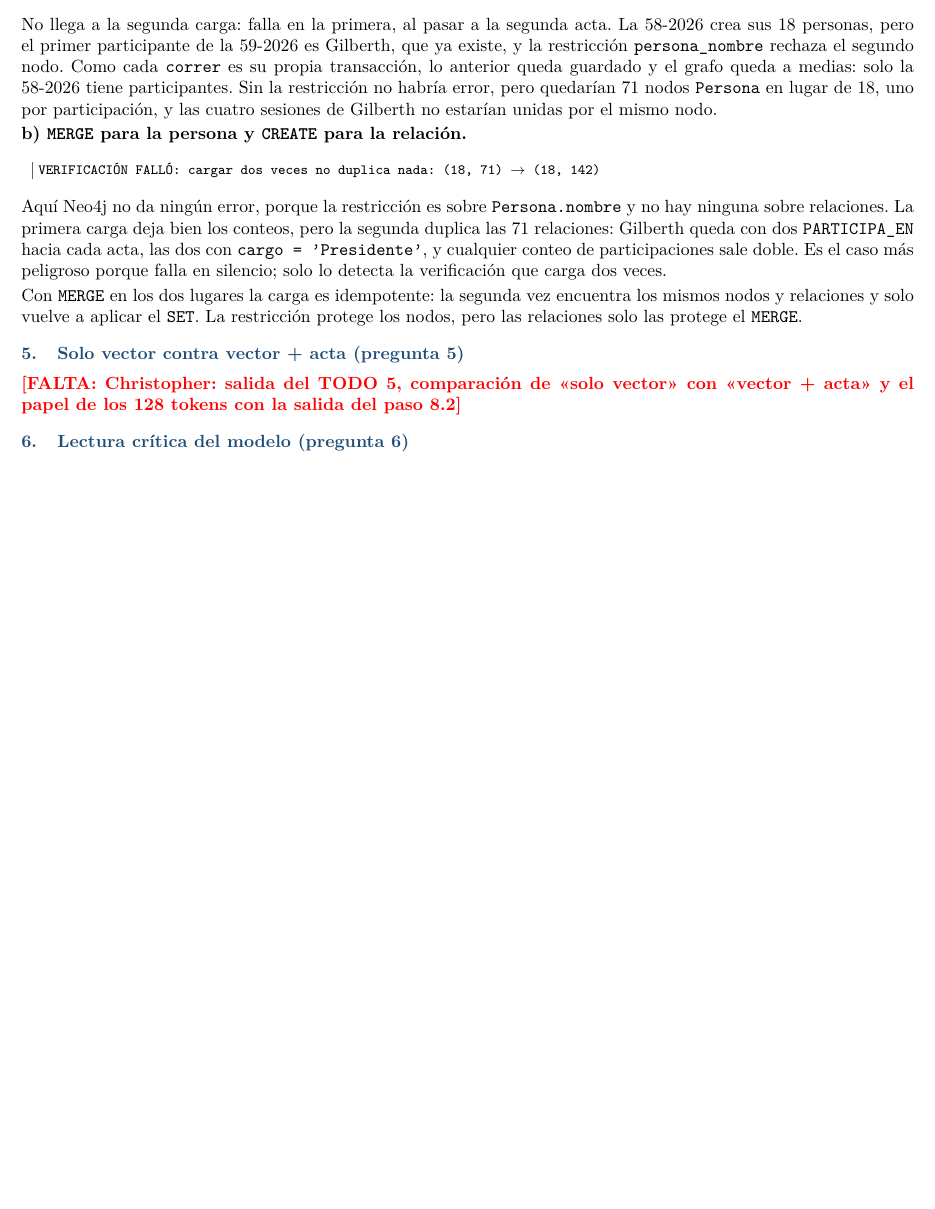
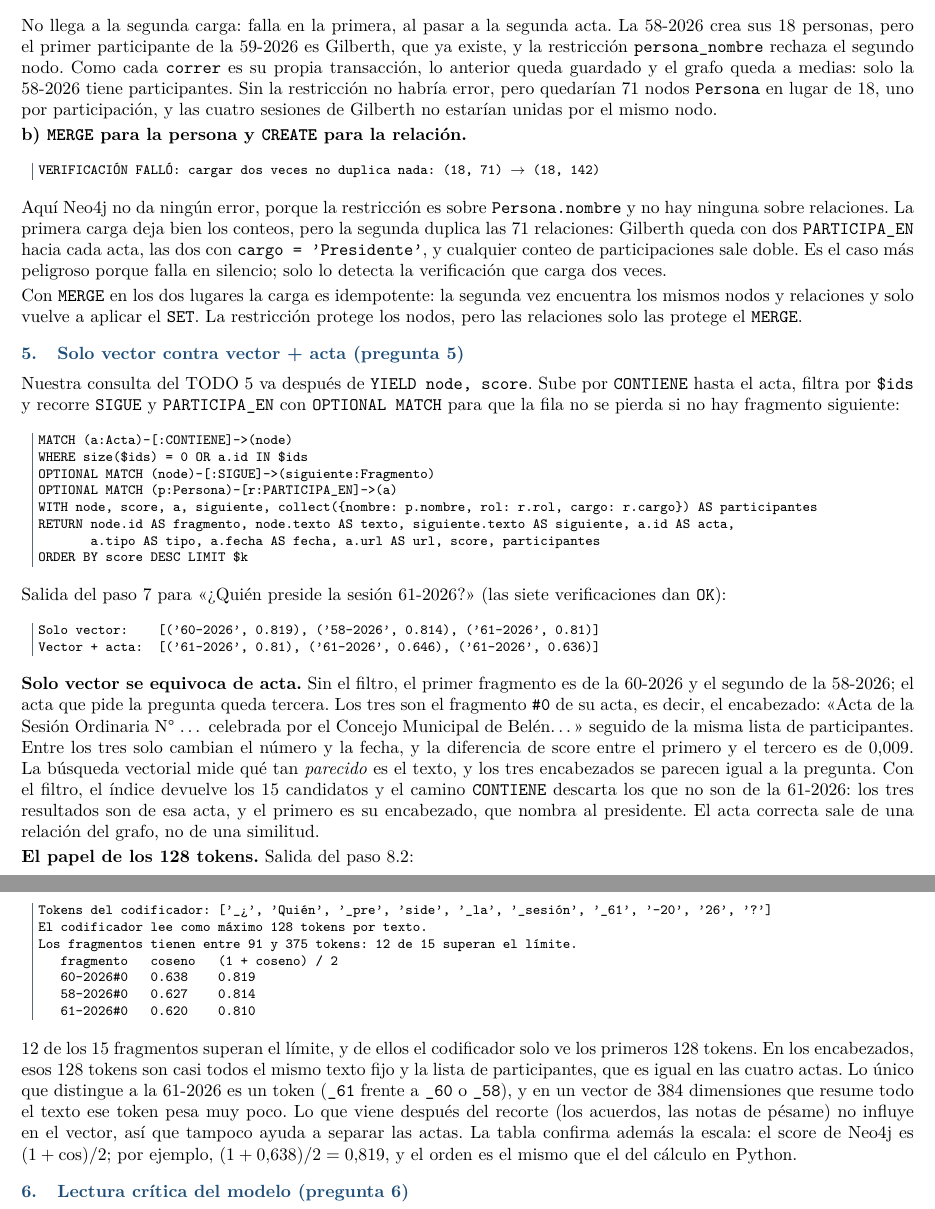
Before and after one commit to fabrimena/Lab-4-Bases-de-Datos-Avanzadas, a LaTeX document (labs/lab4-neo4j/REPORTE.tex): part of page 2 of 2 before the commit and two parts of pages 2 and 3 of 3 after it, the two joined at a grey line, cut so that both start at the same text, the shorter picture padded with empty space. Compiled offline with pdfLaTeX.

Commit message:
new: pregunta 5 del informe, solo vector contra vector + acta y el papel de los 128 tokens.

```diff
--- a/labs/lab4-neo4j/REPORTE.tex
+++ b/labs/lab4-neo4j/REPORTE.tex
@@ -15,6 +15,7 @@
 \definecolor{gris}{HTML}{5B6672}
 
 \DeclareUnicodeCharacter{2192}{$\rightarrow$}
+\DeclareUnicodeCharacter{2581}{\_}
 
 % Marca de algo pendiente (sale en rojo). Antes de entregar no debe quedar ningún uso.
 \newcommand{\falta}[1]{{\color{red}\bfseries [FALTA: #1]}}
@@ -150,7 +151,52 @@ relaciones solo las protege el \texttt{MERGE}.
 
 \section{Solo vector contra vector + acta (pregunta 5)}
 
-\falta{Christopher: salida del TODO 5, comparación de «solo vector» con «vector + acta» y el papel de los 128 tokens con la salida del paso 8.2}
+Nuestra consulta del TODO 5 va después de \texttt{YIELD node, score}. Sube por \texttt{CONTIENE} hasta el
+acta, filtra por \texttt{\$ids} y recorre \texttt{SIGUE} y \texttt{PARTICIPA\_EN} con \texttt{OPTIONAL MATCH}
+para que la fila no se pierda si no hay fragmento siguiente:
+\begin{Verbatim}
+MATCH (a:Acta)-[:CONTIENE]->(node)
+WHERE size($ids) = 0 OR a.id IN $ids
+OPTIONAL MATCH (node)-[:SIGUE]->(siguiente:Fragmento)
+OPTIONAL MATCH (p:Persona)-[r:PARTICIPA_EN]->(a)
+WITH node, score, a, siguiente, collect({nombre: p.nombre, rol: r.rol, cargo: r.cargo}) AS participantes
+RETURN node.id AS fragmento, node.texto AS texto, siguiente.texto AS siguiente, a.id AS acta,
+       a.tipo AS tipo, a.fecha AS fecha, a.url AS url, score, participantes
+ORDER BY score DESC LIMIT $k
+\end{Verbatim}
+Salida del paso 7 para «¿Quién preside la sesión 61-2026?» (las siete verificaciones dan \texttt{OK}):
+\begin{Verbatim}
+Solo vector:    [('60-2026', 0.819), ('58-2026', 0.814), ('61-2026', 0.81)]
+Vector + acta:  [('61-2026', 0.81), ('61-2026', 0.646), ('61-2026', 0.636)]
+\end{Verbatim}
+
+\textbf{Solo vector se equivoca de acta.} Sin el filtro, el primer fragmento es de la 60-2026 y el
+segundo de la 58-2026; el acta que pide la pregunta queda tercera. Los tres son el fragmento \texttt{\#0}
+de su acta, es decir, el encabezado: «Acta de la Sesión Ordinaria N° \ldots{} celebrada por el Concejo
+Municipal de Belén\ldots» seguido de la misma lista de participantes. Entre los tres solo cambian el
+número y la fecha, y la diferencia de score entre el primero y el tercero es de 0,009. La búsqueda
+vectorial mide qué tan \emph{parecido} es el texto, y los tres encabezados se parecen igual a la
+pregunta. Con el filtro, el índice devuelve los 15 candidatos y el camino \texttt{CONTIENE} descarta los
+que no son de la 61-2026: los tres resultados son de esa acta, y el primero es su encabezado, que nombra
+al presidente. El acta correcta sale de una relación del grafo, no de una similitud.
+
+\textbf{El papel de los 128 tokens.} Salida del paso 8.2:
+\begin{Verbatim}
+Tokens del codificador: ['▁¿', 'Quién', '▁pre', 'side', '▁la', '▁sesión', '▁61', '-20', '26', '?']
+El codificador lee como máximo 128 tokens por texto.
+Los fragmentos tienen entre 91 y 375 tokens: 12 de 15 superan el límite.
+   fragmento   coseno   (1 + coseno) / 2
+   60-2026#0   0.638    0.819
+   58-2026#0   0.627    0.814
+   61-2026#0   0.620    0.810
+\end{Verbatim}
+12 de los 15 fragmentos superan el límite, y de ellos el codificador solo ve los primeros 128 tokens.
+En los encabezados, esos 128 tokens son casi todos el mismo texto fijo y la lista de participantes,
+que es igual en las cuatro actas. Lo único que distingue a la 61-2026 es un token (\texttt{▁61} frente
+a \texttt{▁60} o \texttt{▁58}), y en un vector de 384 dimensiones que resume todo el texto ese token pesa
+muy poco. Lo que viene después del recorte (los acuerdos, las notas de pésame) no influye en el vector,
+así que tampoco ayuda a separar las actas. La tabla confirma además la escala: el score de Neo4j es
+$(1+\cos)/2$; por ejemplo, $(1+0{,}638)/2 = 0{,}819$, y el orden es el mismo que el del cálculo en Python.
 
 \section{Lectura crítica del modelo (pregunta 6)}
 
```
